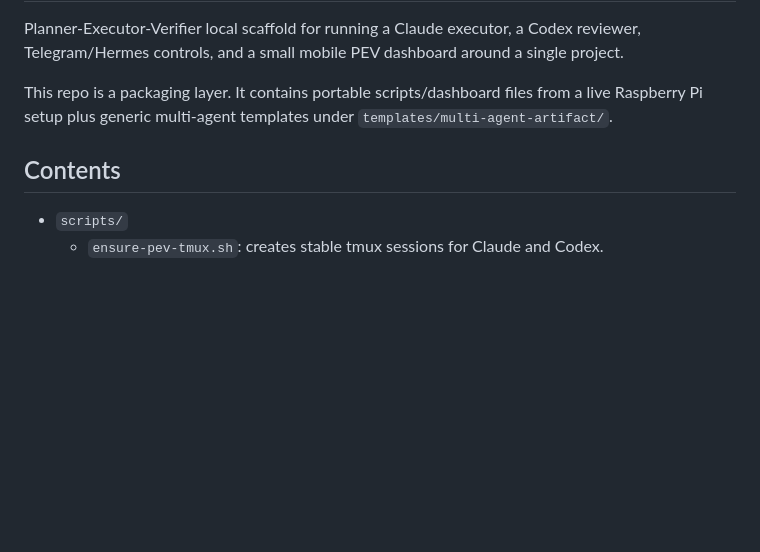
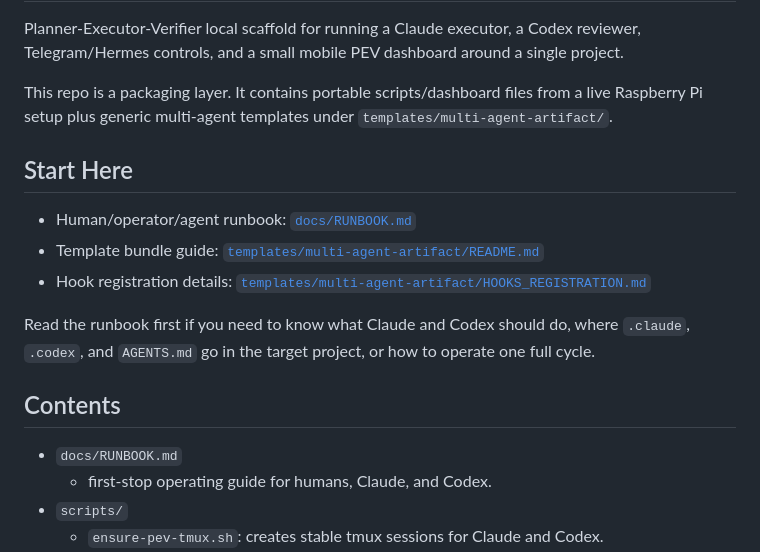
Before and after one commit to lejuho/PEV-scaffold, a Markdown page: README.md, the part around the change. Rendered like a GitHub page; blank space fills up the shorter version.

Commit message:
docs: add PEV operator runbook

```diff
--- a/README.md
+++ b/README.md
@@ -4,8 +4,18 @@ Planner-Executor-Verifier local scaffold for running a Claude executor, a Codex
 
 This repo is a packaging layer. It contains portable scripts/dashboard files from a live Raspberry Pi setup plus generic multi-agent templates under `templates/multi-agent-artifact/`.
 
+## Start Here
+
+- Human/operator/agent runbook: [`docs/RUNBOOK.md`](docs/RUNBOOK.md)
+- Template bundle guide: [`templates/multi-agent-artifact/README.md`](templates/multi-agent-artifact/README.md)
+- Hook registration details: [`templates/multi-agent-artifact/HOOKS_REGISTRATION.md`](templates/multi-agent-artifact/HOOKS_REGISTRATION.md)
+
+Read the runbook first if you need to know what Claude and Codex should do, where `.claude`, `.codex`, and `AGENTS.md` go in the target project, or how to operate one full cycle.
+
 ## Contents
 
+- `docs/RUNBOOK.md`
+  - first-stop operating guide for humans, Claude, and Codex.
 - `scripts/`
   - `ensure-pev-tmux.sh`: creates stable tmux sessions for Claude and Codex.
   - `hermes-cycle-bot.py`: Telegram/Hermes bridge for `/tail`, `/say`, `/implement`, `/fix`, `/review`, `/recheck`, `/merge`, and flow commands.
```
Also changed, not shown: docs/RUNBOOK.md (added, +400 -0 lines).
